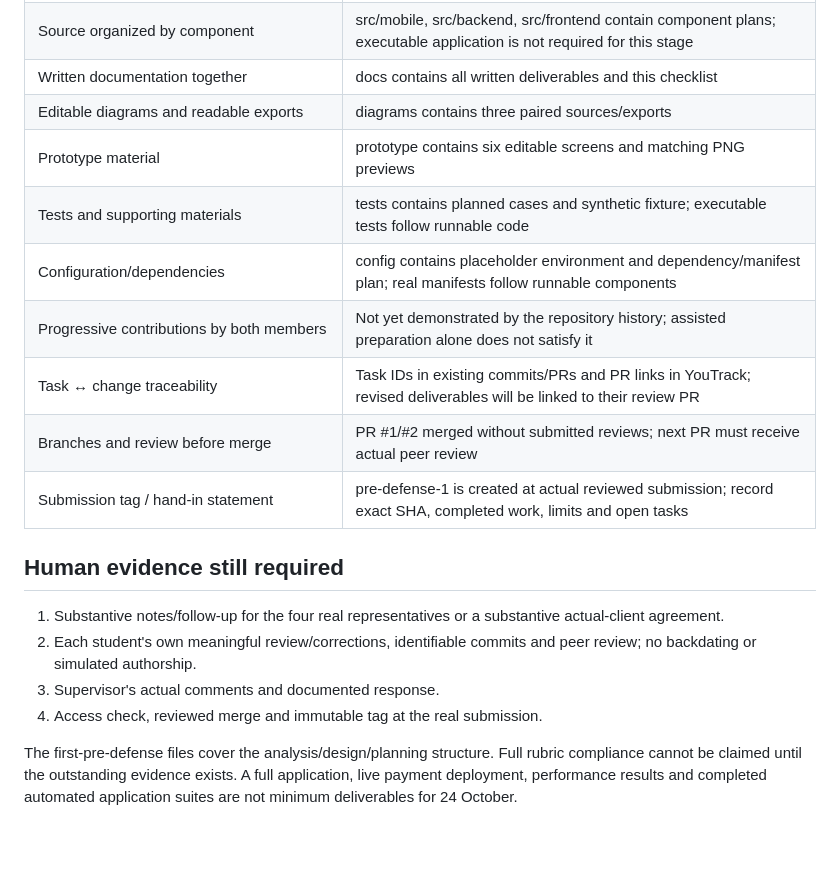
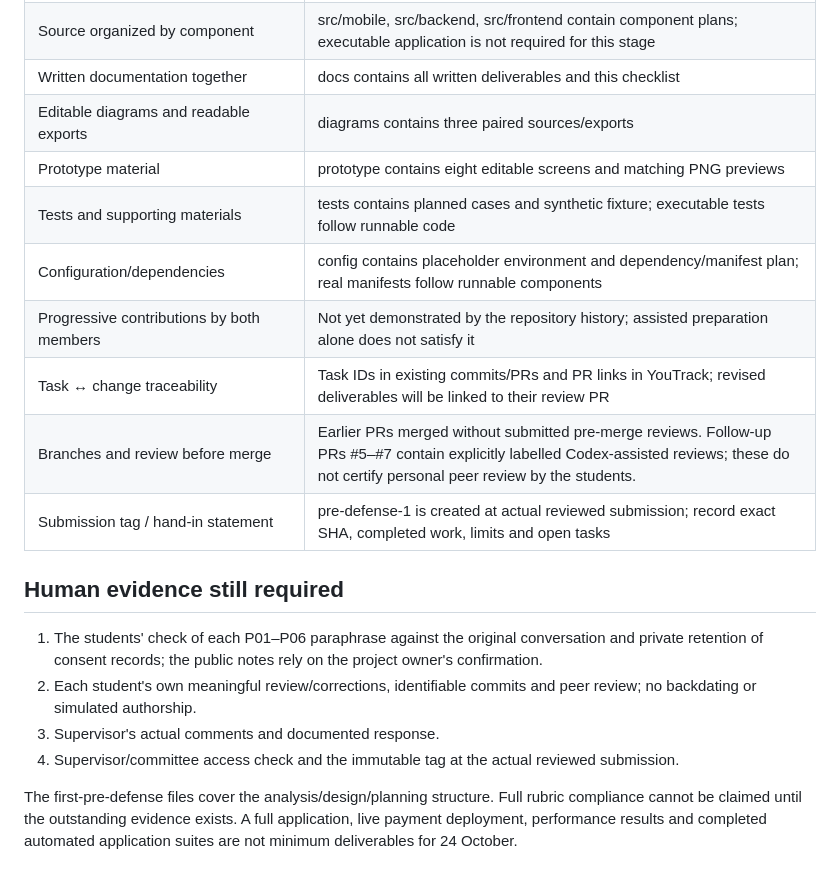
Before and after one commit to Balgyn15/jantok-food-diploma, a Markdown page: docs/CHECKLIST_24_OCT.md, the part around one of its changes. Rendered like a GitHub page; blank space fills up the shorter version.

```diff
--- a/docs/CHECKLIST_24_OCT.md
+++ b/docs/CHECKLIST_24_OCT.md
@@ -24,19 +24,19 @@ Updated: 23 October 2026. This checklist compares the actual snapshot with the s
 | Source organized by component | src/mobile, src/backend, src/frontend contain component plans; executable application is not required for this stage |
 | Written documentation together | docs contains all written deliverables and this checklist |
 | Editable diagrams and readable exports | diagrams contains three paired sources/exports |
-| Prototype material | prototype contains six editable screens and matching PNG previews |
+| Prototype material | prototype contains eight editable screens and matching PNG previews |
 | Tests and supporting materials | tests contains planned cases and synthetic fixture; executable tests follow runnable code |
 | Configuration/dependencies | config contains placeholder environment and dependency/manifest plan; real manifests follow runnable components |
 | Progressive contributions by both members | Not yet demonstrated by the repository history; assisted preparation alone does not satisfy it |
 | Task ↔ change traceability | Task IDs in existing commits/PRs and PR links in YouTrack; revised deliverables will be linked to their review PR |
-| Branches and review before merge | PR #1/#2 merged without submitted reviews; next PR must receive actual peer review |
+| Branches and review before merge | Earlier PRs merged without submitted pre-merge reviews. Follow-up PRs #5–#7 contain explicitly labelled Codex-assisted reviews; these do not certify personal peer review by the students. |
 | Submission tag / hand-in statement | pre-defense-1 is created at actual reviewed submission; record exact SHA, completed work, limits and open tasks |
 
 ## Human evidence still required
 
-1. Substantive notes/follow-up for the four real representatives or a substantive actual-client agreement.
+1. The students' check of each P01–P06 paraphrase against the original conversation and private retention of consent records; the public notes rely on the project owner's confirmation.
 2. Each student's own meaningful review/corrections, identifiable commits and peer review; no backdating or simulated authorship.
 3. Supervisor's actual comments and documented response.
-4. Access check, reviewed merge and immutable tag at the real submission.
+4. Supervisor/committee access check and the immutable tag at the actual reviewed submission.
 
 The first-pre-defense files cover the analysis/design/planning structure. Full rubric compliance cannot be claimed until the outstanding evidence exists. A full application, live payment deployment, performance results and completed automated application suites are not minimum deliverables for 24 October.
```
Also changed, not shown: other parts of docs/CHECKLIST_24_OCT.md (+5 -5 lines).
